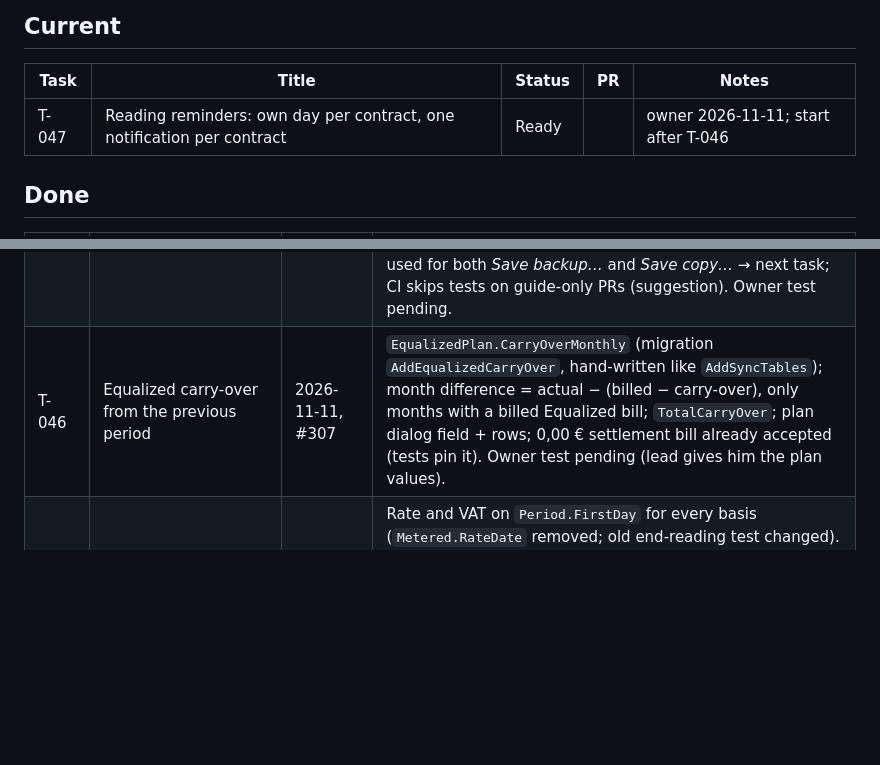
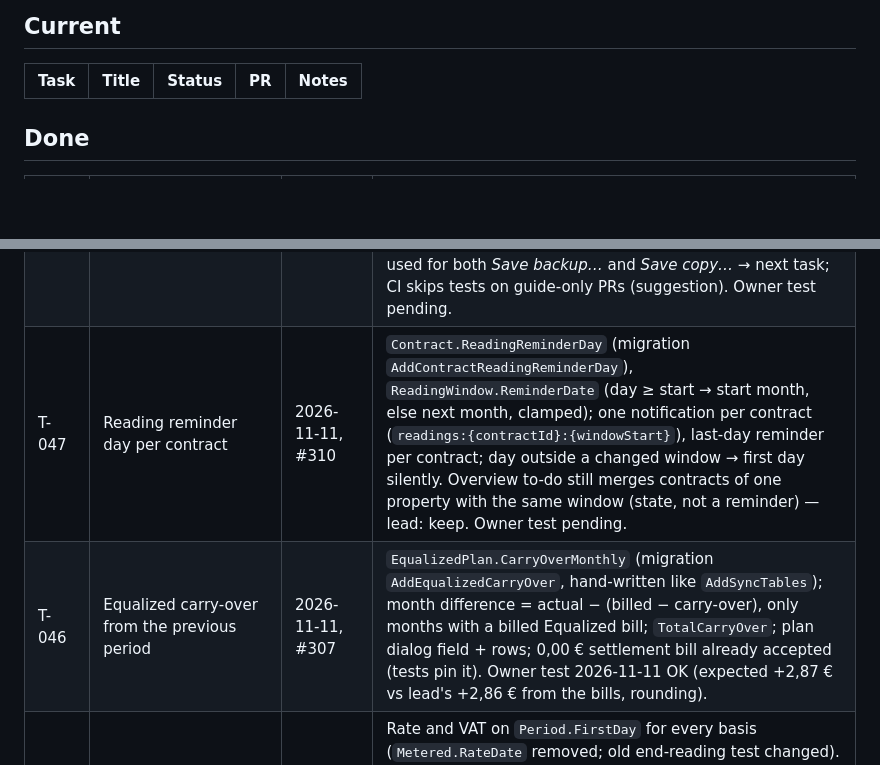
Before and after one commit to gromichek/HomeUtilities, a Markdown page: docs/PROGRESS.md, 2 parts joined by grey strips. Drawn GitHub-style; blank space fills up the shorter version.

Commit message:
Docs: T-047 merged, T-046 tested (#311)
Claude-Session: https://claude.ai/code/session_01Uw1dpV6uiGwTYLU46hY71t

Co-authored-by: Claude <noreply@anthropic.com>

```diff
--- a/docs/PROGRESS.md
+++ b/docs/PROGRESS.md
@@ -7,7 +7,6 @@ Maintained by the project lead only (coding sessions do not edit it). Statuses:
 
 | Task | Title | Status | PR | Notes |
 |---|---|---|---|---|
-| T-047 | Reading reminders: own day per contract, one notification per contract | Ready | | owner 2026-11-11; start after T-046 |
 
 ## Done
 
@@ -57,7 +56,8 @@ Maintained by the project lead only (coding sessions do not edit it). Statuses:
 | T-038 | Overview charts + 2 small fixes | 2026-11-07, #267 | A months vs last year (`ChartDrawable`), B top-5 categories + Other, C consumption per resource/unit, last complete month vs 11-month average, rise > 30 % (`OverviewCharts.RisePercent`), sparkline; loader reads 14 months of readings; `BillsFor` without property; "Передать онлайн" stays with "передано {date}" (session found no code that hid it — owner to give steps if it still vanishes); `DatePickerLanguage` removed. CI: `DraftBillsTests.Confirm_on_a_row…` failed once, passed on rerun (flaky: `ConfirmCommand.Execute` + direct `ConfirmDraftAsync` race) → tech debt. Owner test 2026-11-07: OK after #269 (category card, consumption fallback). |
 | T-039 | Performance and memory — **reverted** | 2026-11-07, #273 + #275, reverted in #278 | Owner: after T-039 the app felt jerkier on every tab (and a double tap opened two editors); the version before was smoother → owner decided to go back. Code is again as before #273. Lessons: moving editor loads off the UI thread makes pages appear first and fill in afterwards; the coalesced grid arrange adds a relayout after the first frame. Any new attempt in small, separately tested steps (photos on Windows first; no editor-threading without a design for "appears complete"). |
 | T-040 | User guide review (EN + RU): Quick start, Problems and answers, numbering | 2026-11-07, #277 | Sections 1–20 in the same order EN/RU (Overview 4, Bill templates 14), "Coming soon" removed, `HelpTopic` anchors renumbered + test that every in-page link hits a heading. Lead merged main (T-039 revert) and removed the reverted behaviour the session had described (editors open complete / double tap once / Windows photo shrinking). Session findings: the Russian **«Сохранить копию…»** is used for both *Save backup…* and *Save copy…* → next task; CI skips tests on guide-only PRs (suggestion). Owner test pending. |
-| T-046 | Equalized carry-over from the previous period | 2026-11-11, #307 | `EqualizedPlan.CarryOverMonthly` (migration `AddEqualizedCarryOver`, hand-written like `AddSyncTables`); month difference = actual − (billed − carry-over), only months with a billed Equalized bill; `TotalCarryOver`; plan dialog field + rows; 0,00 € settlement bill already accepted (tests pin it). Owner test pending (lead gives him the plan values). |
+| T-047 | Reading reminder day per contract | 2026-11-11, #310 | `Contract.ReadingReminderDay` (migration `AddContractReadingReminderDay`), `ReadingWindow.ReminderDate` (day ≥ start → start month, else next month, clamped); one notification per contract (`readings:{contractId}:{windowStart}`), last-day reminder per contract; day outside a changed window → first day silently. Overview to-do still merges contracts of one property with the same window (state, not a reminder) — lead: keep. Owner test pending. |
+| T-046 | Equalized carry-over from the previous period | 2026-11-11, #307 | `EqualizedPlan.CarryOverMonthly` (migration `AddEqualizedCarryOver`, hand-written like `AddSyncTables`); month difference = actual − (billed − carry-over), only months with a billed Equalized bill; `TotalCarryOver`; plan dialog field + rows; 0,00 € settlement bill already accepted (tests pin it). Owner test 2026-11-11 OK (expected +2,87 € vs lead's +2,86 € from the bills, rounding). |
 | T-045 | Prices of the service month; import duplicate readings | 2026-11-10, #304 | Rate and VAT on `Period.FirstDay` for every basis (`Metered.RateDate` removed; old end-reading test changed). Import skips a reading with the same value within `ImportPlanner.DuplicateReadingDays` = 7 of a stored reading (switch «Импортировать всё равно», not saved in the profile); preview lists column → meter. Next: lead corrects the owner's backup. Owner test pending. |
 | T-044 | Contract category → existing bills and templates (on request) | 2026-11-10, #298 | Question on save via the choice dialog (Поменять / Только договор / close = cancel), counts by kind; `IContractStore.CountCategoryRecordsAsync` + `SaveWithCategoryChangeAsync` (one transaction); hooks `EditableViewModel.ConfirmSaveAsync`, `PaneEditorViewModel.TakeSavedMessage`. Overview rows take `Func<Task>` / `IAsyncRelayCommand` (concurrent allowed), 10 tests without `Delay`. Remaining `Execute` + `Delay(50)`: Charges card, BillEdit payment rows (suggestion). Owner test 2026-11-10 OK. |
 | T-043 | Small fixes | 2026-11-09, #293 | Money card `OverviewMoneyAllPaid` when bills/payments exist (`OverviewMoney.HasRecords`, follows the property filter, drafts not counted); RU backup buttons «Создать резервную копию…» / «Сохранить как…»; snackbar test race was in the test (asserted before the hide continuation) → awaits the hide; 3 racy `Execute` + `Delay` tests awaited. Remaining `Execute` + `Delay(50)` tests listed in tech debt. Owner test 2026-11-10 OK. |
```
